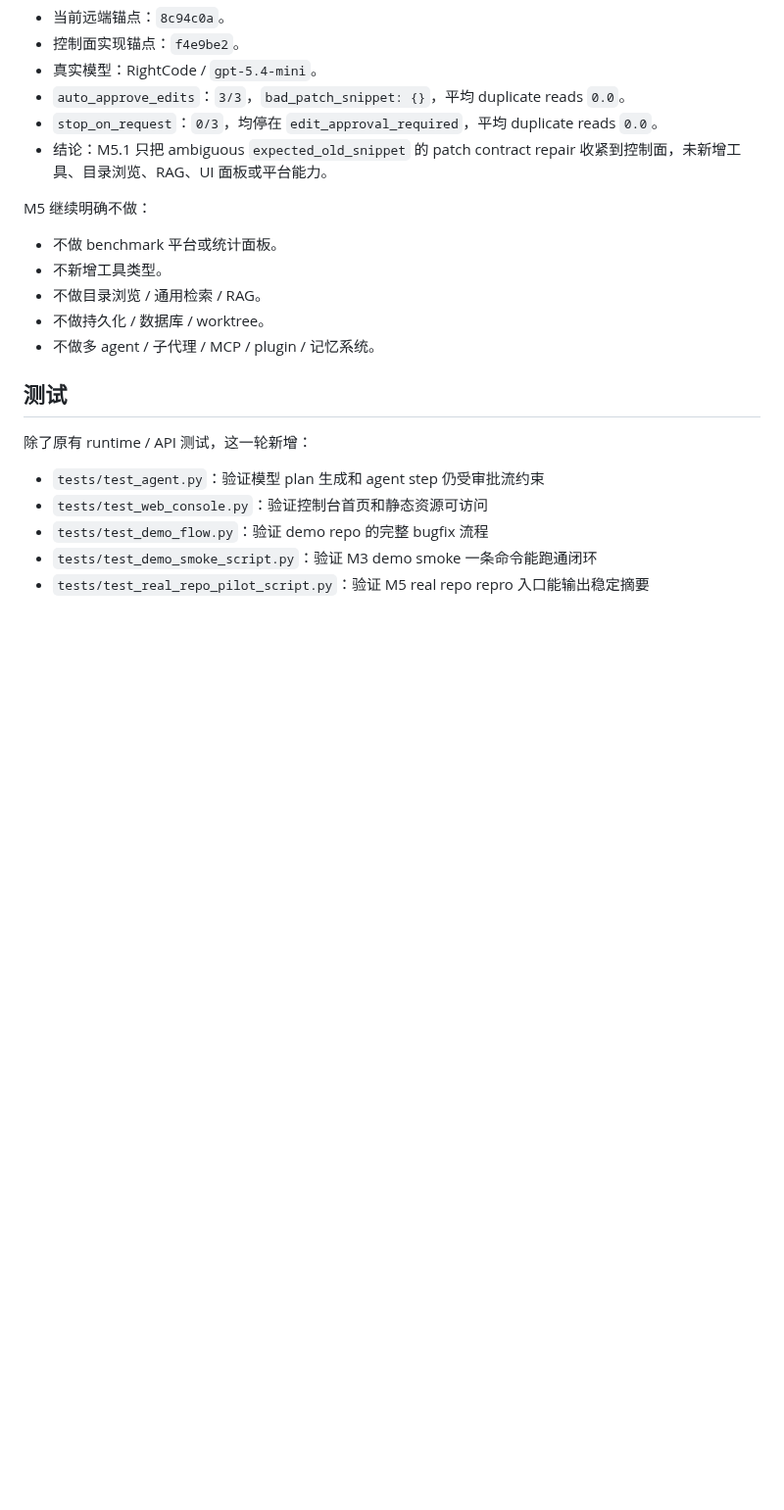
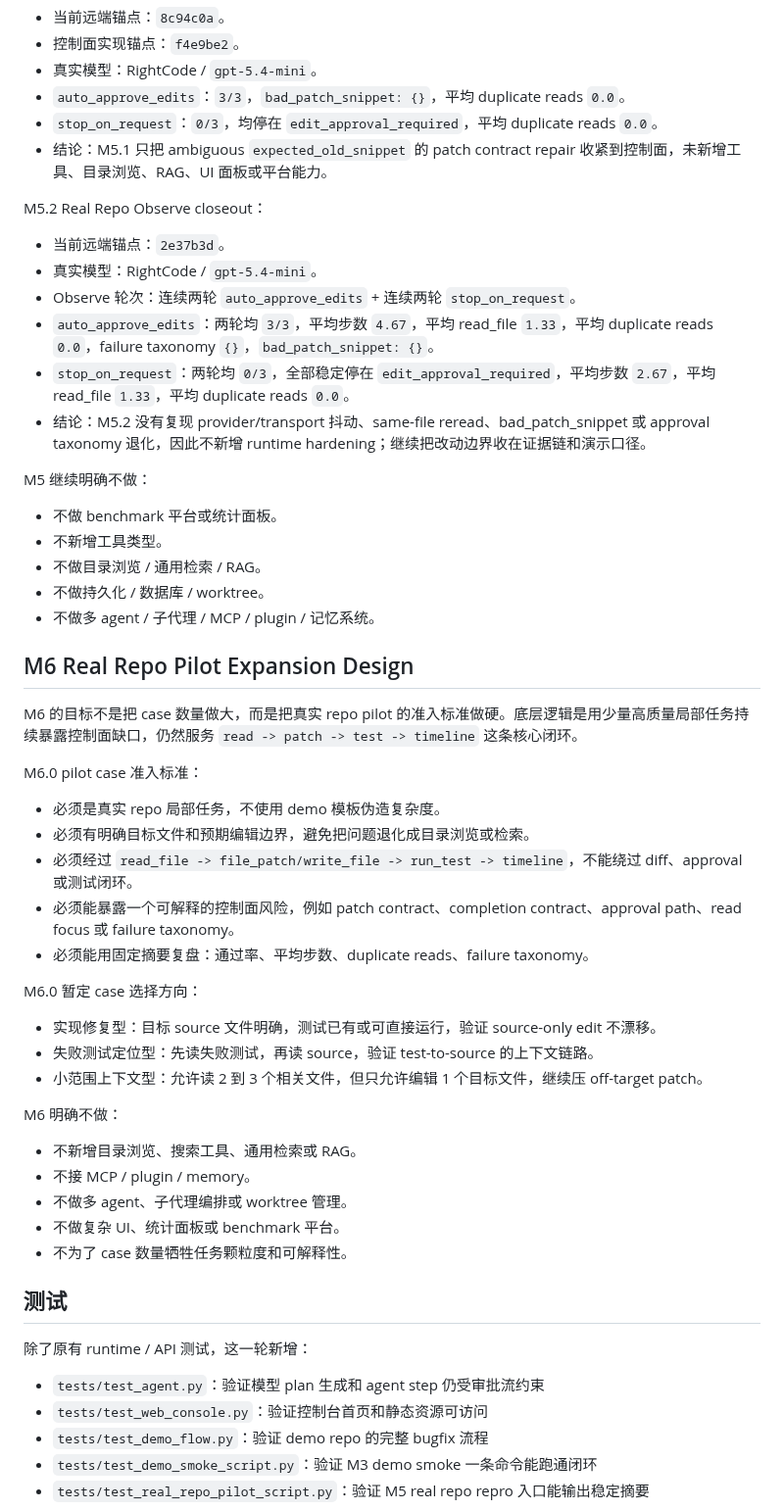
Before and after one commit to mochengqian/learnClaude-code, a Markdown page: README.md, the part around the change. Shown at 98% size. Rendered like a GitHub page; blank space fills up the shorter version.

Commit message:
Document M6 pilot expansion scope

```diff
--- a/README.md
+++ b/README.md
@@ -650,6 +650,15 @@ M5.1 Patch Contract Hardening closeout：
 - `stop_on_request`：`0/3`，均停在 `edit_approval_required`，平均 duplicate reads `0.0`。
 - 结论：M5.1 只把 ambiguous `expected_old_snippet` 的 patch contract repair 收紧到控制面，未新增工具、目录浏览、RAG、UI 面板或平台能力。
 
+M5.2 Real Repo Observe closeout：
+
+- 当前远端锚点：`2e37b3d`。
+- 真实模型：RightCode / `gpt-5.4-mini`。
+- Observe 轮次：连续两轮 `auto_approve_edits` + 连续两轮 `stop_on_request`。
+- `auto_approve_edits`：两轮均 `3/3`，平均步数 `4.67`，平均 read_file `1.33`，平均 duplicate reads `0.0`，failure taxonomy `{}`，`bad_patch_snippet: {}`。
+- `stop_on_request`：两轮均 `0/3`，全部稳定停在 `edit_approval_required`，平均步数 `2.67`，平均 read_file `1.33`，平均 duplicate reads `0.0`。
+- 结论：M5.2 没有复现 provider/transport 抖动、same-file reread、bad_patch_snippet 或 approval taxonomy 退化，因此不新增 runtime hardening；继续把改动边界收在证据链和演示口径。
+
 M5 继续明确不做：
 
 - 不做 benchmark 平台或统计面板。
@@ -657,6 +666,32 @@ M5 继续明确不做：
 - 不做目录浏览 / 通用检索 / RAG。
 - 不做持久化 / 数据库 / worktree。
 - 不做多 agent / 子代理 / MCP / plugin / 记忆系统。
+
+## M6 Real Repo Pilot Expansion Design
+
+M6 的目标不是把 case 数量做大，而是把真实 repo pilot 的准入标准做硬。底层逻辑是用少量高质量局部任务持续暴露控制面缺口，仍然服务 `read -> patch -> test -> timeline` 这条核心闭环。
+
+M6.0 pilot case 准入标准：
+
+- 必须是真实 repo 局部任务，不使用 demo 模板伪造复杂度。
+- 必须有明确目标文件和预期编辑边界，避免把问题退化成目录浏览或检索。
+- 必须经过 `read_file -> file_patch/write_file -> run_test -> timeline`，不能绕过 diff、approval 或测试闭环。
+- 必须能暴露一个可解释的控制面风险，例如 patch contract、completion contract、approval path、read focus 或 failure taxonomy。
+- 必须能用固定摘要复盘：通过率、平均步数、duplicate reads、failure taxonomy。
+
+M6.0 暂定 case 选择方向：
+
+- 实现修复型：目标 source 文件明确，测试已有或可直接运行，验证 source-only edit 不漂移。
+- 失败测试定位型：先读失败测试，再读 source，验证 test-to-source 的上下文链路。
+- 小范围上下文型：允许读 2 到 3 个相关文件，但只允许编辑 1 个目标文件，继续压 off-target patch。
+
+M6 明确不做：
+
+- 不新增目录浏览、搜索工具、通用检索或 RAG。
+- 不接 MCP / plugin / memory。
+- 不做多 agent、子代理编排或 worktree 管理。
+- 不做复杂 UI、统计面板或 benchmark 平台。
+- 不为了 case 数量牺牲任务颗粒度和可解释性。
 
 ## 测试
 
```
